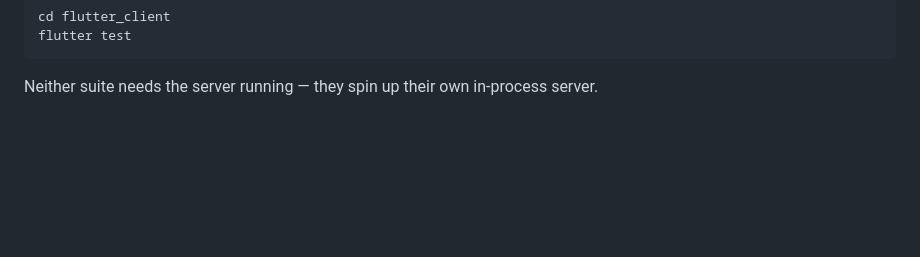
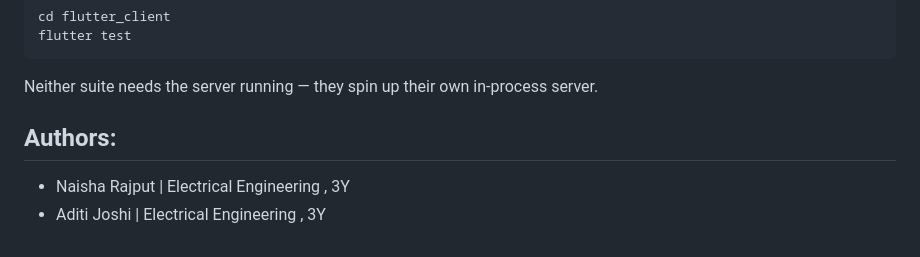
Before and after one commit to itsmenish07/feature-flags, a Markdown page: README.md, the part around the change. Rendered like a GitHub page; blank space fills up the shorter version.

Commit message:
edited authors in readme

```diff
--- a/README.md
+++ b/README.md
@@ -178,3 +178,7 @@ flutter test
 
 Neither suite needs the server running — they spin up their own in-process
 server.
+
+## Authors:
+- Naisha Rajput | Electrical Engineering , 3Y
+- Aditi Joshi | Electrical Engineering , 3Y
```
